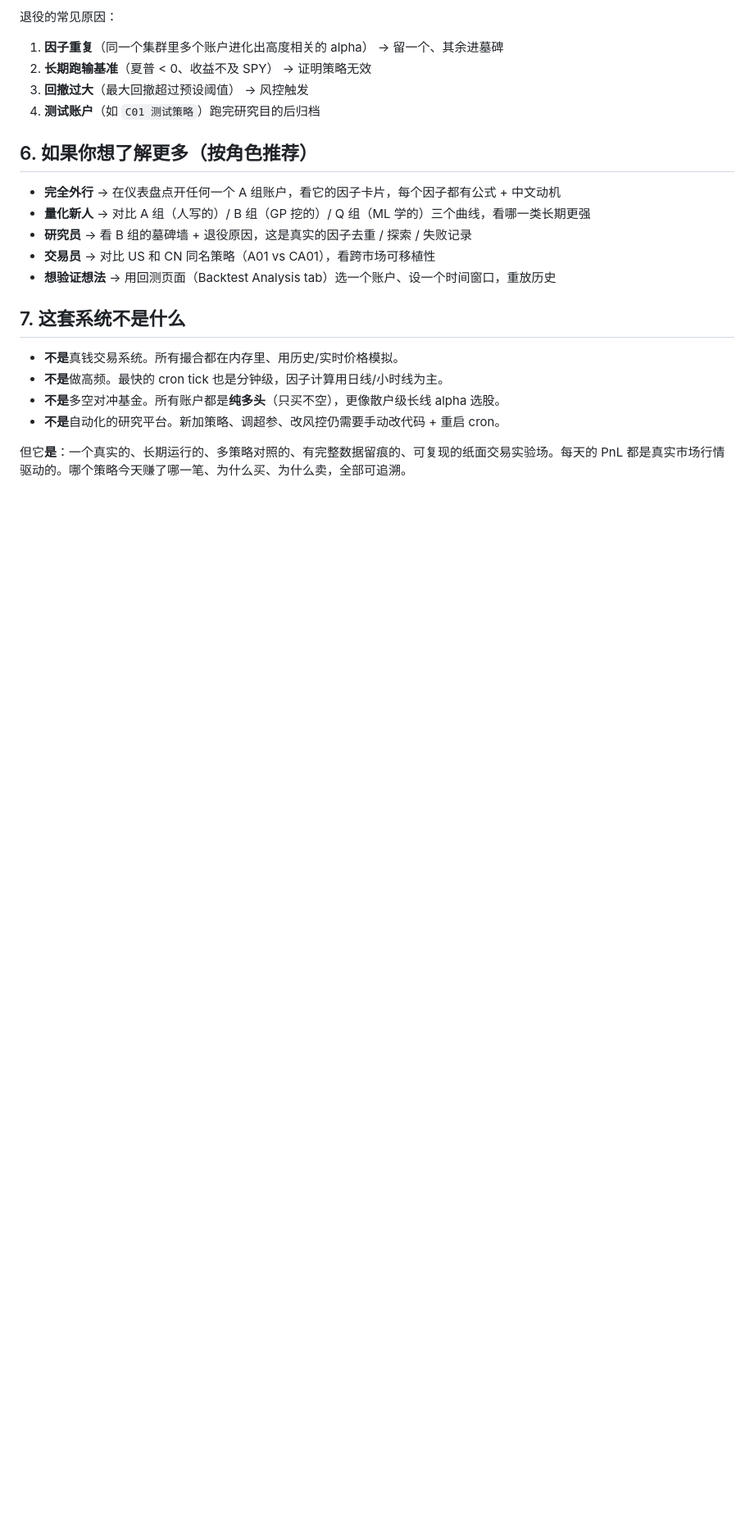
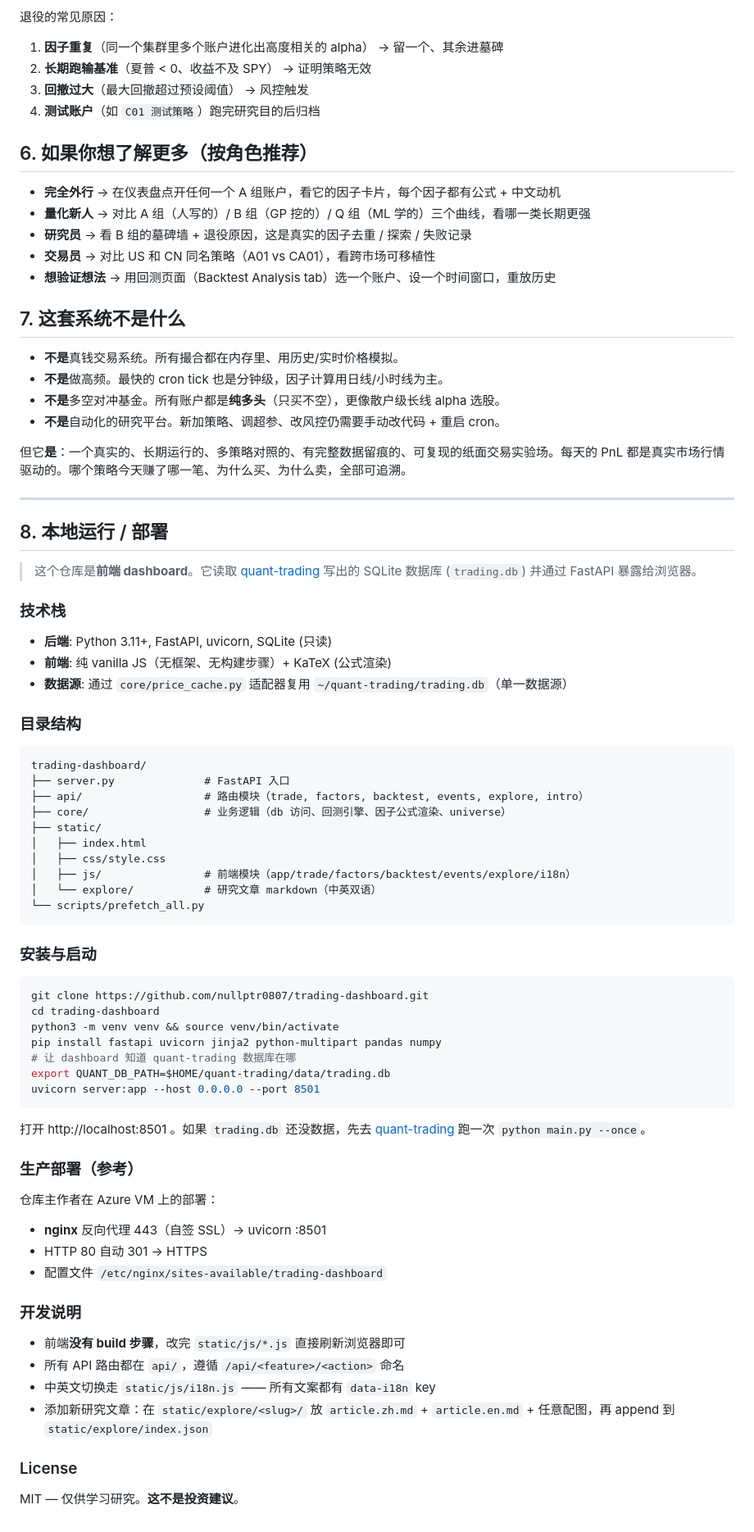
Before and after one commit to nullptr0807/trading-dashboard, a Markdown page: README.md, the part around the change. Shown at 82% size. Rendered like a GitHub page; blank space fills up the shorter version.

Commit message:
docs(README): append local-run/deployment/dev sections

````diff
--- a/README.md
+++ b/README.md
@@ -166,3 +166,62 @@ B11–B16 是**第二代**，用了更精细的进化目标（夏普比率最大
 - **不是**自动化的研究平台。新加策略、调超参、改风控仍需要手动改代码 + 重启 cron。
 
 但它**是**：一个真实的、长期运行的、多策略对照的、有完整数据留痕的、可复现的纸面交易实验场。每天的 PnL 都是真实市场行情驱动的。哪个策略今天赚了哪一笔、为什么买、为什么卖，全部可追溯。
+
+---
+
+## 8. 本地运行 / 部署
+
+> 这个仓库是**前端 dashboard**。它读取 [quant-trading](https://github.com/nullptr0807/quant-trading) 写出的 SQLite 数据库 (`trading.db`) 并通过 FastAPI 暴露给浏览器。
+
+### 技术栈
+
+- **后端**: Python 3.11+, FastAPI, uvicorn, SQLite (只读)
+- **前端**: 纯 vanilla JS（无框架、无构建步骤）+ KaTeX (公式渲染)
+- **数据源**: 通过 `core/price_cache.py` 适配器复用 `~/quant-trading/trading.db`（单一数据源）
+
+### 目录结构
+
+```
+trading-dashboard/
+├── server.py              # FastAPI 入口
+├── api/                   # 路由模块（trade, factors, backtest, events, explore, intro）
+├── core/                  # 业务逻辑（db 访问、回测引擎、因子公式渲染、universe）
+├── static/
+│   ├── index.html
+│   ├── css/style.css
+│   ├── js/                # 前端模块（app/trade/factors/backtest/events/explore/i18n）
+│   └── explore/           # 研究文章 markdown（中英双语）
+└── scripts/prefetch_all.py
+```
+
+### 安装与启动
+
+```bash
+git clone https://github.com/nullptr0807/trading-dashboard.git
+cd trading-dashboard
+python3 -m venv venv && source venv/bin/activate
+pip install fastapi uvicorn jinja2 python-multipart pandas numpy
+# 让 dashboard 知道 quant-trading 数据库在哪
+export QUANT_DB_PATH=$HOME/quant-trading/data/trading.db
+uvicorn server:app --host 0.0.0.0 --port 8501
+```
+
+打开 http://localhost:8501 。如果 `trading.db` 还没数据，先去 [quant-trading](https://github.com/nullptr0807/quant-trading) 跑一次 `python main.py --once`。
+
+### 生产部署（参考）
+
+仓库主作者在 Azure VM 上的部署：
+- **nginx** 反向代理 443（自签 SSL）→ uvicorn :8501
+- HTTP 80 自动 301 → HTTPS
+- 配置文件 `/etc/nginx/sites-available/trading-dashboard`
+
+### 开发说明
+
+- 前端**没有 build 步骤**，改完 `static/js/*.js` 直接刷新浏览器即可
+- 所有 API 路由都在 `api/`，遵循 `/api/<feature>/<action>` 命名
+- 中英文切换走 `static/js/i18n.js` —— 所有文案都有 `data-i18n` key
+- 添加新研究文章：在 `static/explore/<slug>/` 放 `article.zh.md` + `article.en.md` + 任意配图，再 append 到 `static/explore/index.json`
+
+### License
+
+MIT — 仅供学习研究。**这不是投资建议**。
````
